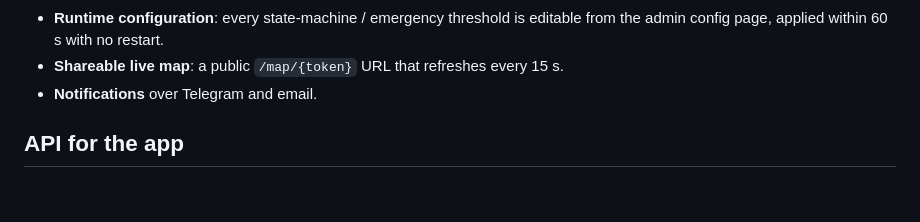
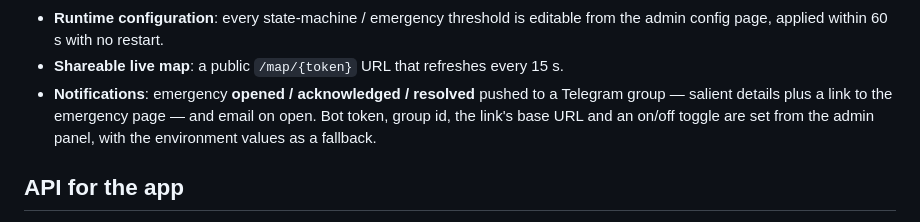
Before and after one commit to that-ugly-cat/grappasafe, a Markdown page: README.md, the part around the change. GitHub-like rendering; blank space fills up the shorter version.

```diff
--- a/README.md
+++ b/README.md
@@ -85,7 +85,10 @@ Altitude thresholds are computed above ground level using local SRTM1 tiles.
 - **Runtime configuration**: every state-machine / emergency threshold is editable from the
   admin config page, applied within 60 s with no restart.
 - **Shareable live map**: a public `/map/{token}` URL that refreshes every 15 s.
-- **Notifications** over Telegram and email.
+- **Notifications**: emergency **opened / acknowledged / resolved** pushed to a Telegram
+  group — salient details plus a link to the emergency page — and email on open. Bot token,
+  group id, the link's base URL and an on/off toggle are set from the admin panel, with the
+  environment values as a fallback.
 
 ## API for the app
 
```
Also changed, not shown: DEPLOY.md (+20 -3 lines).
